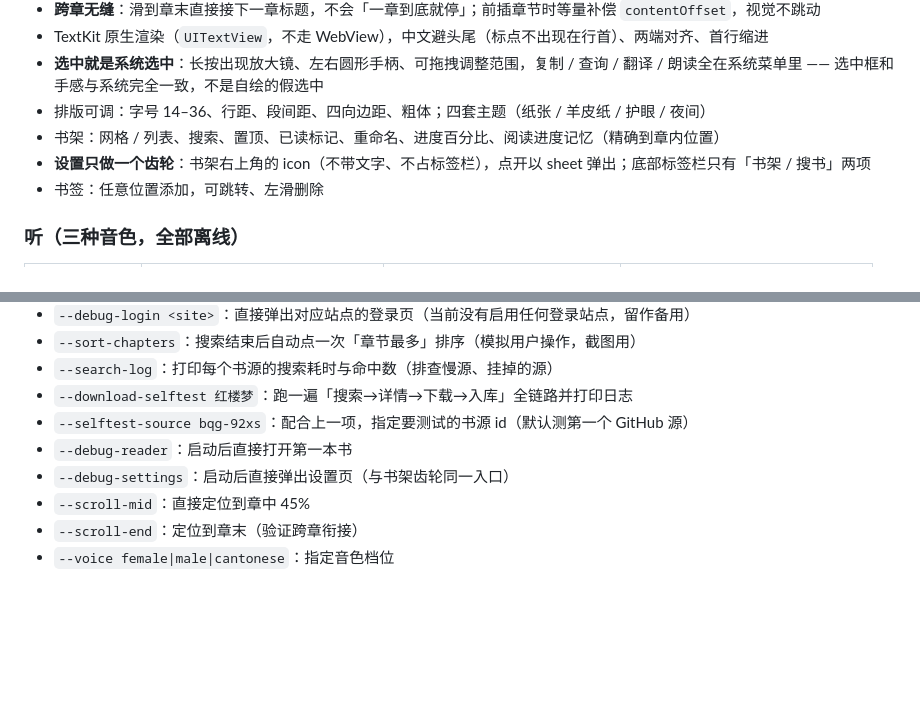
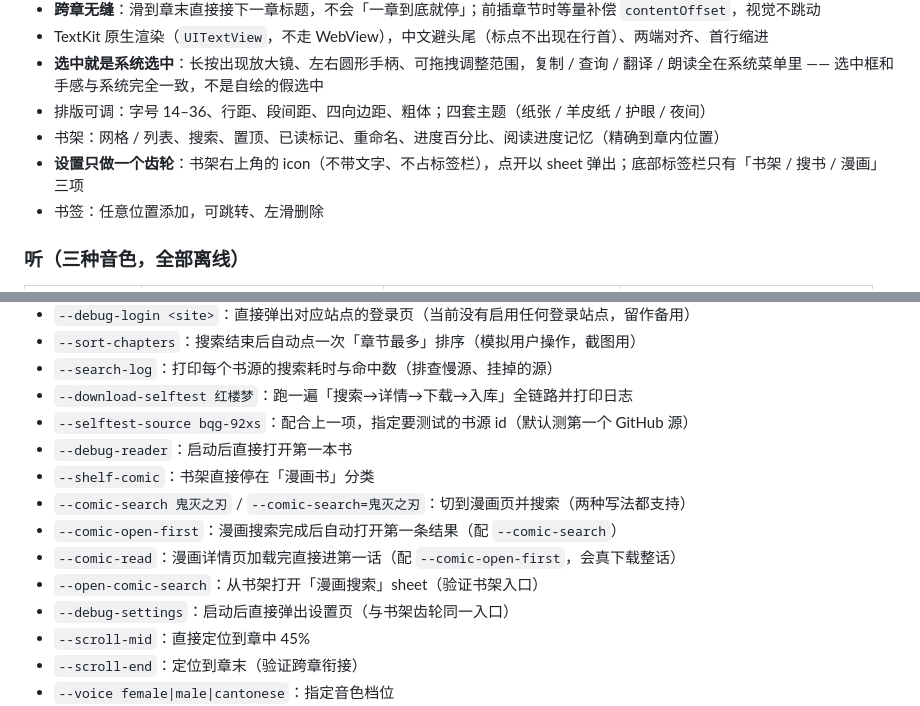
Before and after one commit to YaYII/iRead, a Markdown page: README.md, 2 parts joined by grey strips. GitHub-like rendering; blank space fills up the shorter version.

```diff
--- a/README.md
+++ b/README.md
@@ -21,7 +21,7 @@
 - **选中就是系统选中**：长按出现放大镜、左右圆形手柄、可拖拽调整范围，复制 / 查询 / 翻译 / 朗读全在系统菜单里 —— 选中框和手感与系统完全一致，不是自绘的假选中
 - 排版可调：字号 14–36、行距、段间距、四向边距、粗体；四套主题（纸张 / 羊皮纸 / 护眼 / 夜间）
 - 书架：网格 / 列表、搜索、置顶、已读标记、重命名、进度百分比、阅读进度记忆（精确到章内位置）
-- **设置只做一个齿轮**：书架右上角的 icon（不带文字、不占标签栏），点开以 sheet 弹出；底部标签栏只有「书架 / 搜书」两项
+- **设置只做一个齿轮**：书架右上角的 icon（不带文字、不占标签栏），点开以 sheet 弹出；底部标签栏只有「书架 / 搜书 / 漫画」三项
 - 书签：任意位置添加，可跳转、左滑删除
 
 ### 听（三种音色，全部离线）
@@ -251,6 +273,11 @@ xcodebuild -project iRead.xcodeproj -scheme iRead \
 - `--download-selftest 红楼梦`：跑一遍「搜索→详情→下载→入库」全链路并打印日志
 - `--selftest-source bqg-92xs`：配合上一项，指定要测试的书源 id（默认测第一个 GitHub 源）
 - `--debug-reader`：启动后直接打开第一本书
+- `--shelf-comic`：书架直接停在「漫画书」分类
+- `--comic-search 鬼灭之刃` / `--comic-search=鬼灭之刃`：切到漫画页并搜索（两种写法都支持）
+- `--comic-open-first`：漫画搜索完成后自动打开第一条结果（配 `--comic-search`）
+- `--comic-read`：漫画详情页加载完直接进第一话（配 `--comic-open-first`，会真下载整话）
+- `--open-comic-search`：从书架打开「漫画搜索」sheet（验证书架入口）
 - `--debug-settings`：启动后直接弹出设置页（与书架齿轮同一入口）
 - `--scroll-mid`：直接定位到章中 45%
 - `--scroll-end`：定位到章末（验证跨章衔接）
```
Also changed, not shown: other parts of README.md (+25 -3 lines), docs/screenshots/30-comic-shelf.png (added), docs/screenshots/31-comic-detail.png (added), 15 other files.
